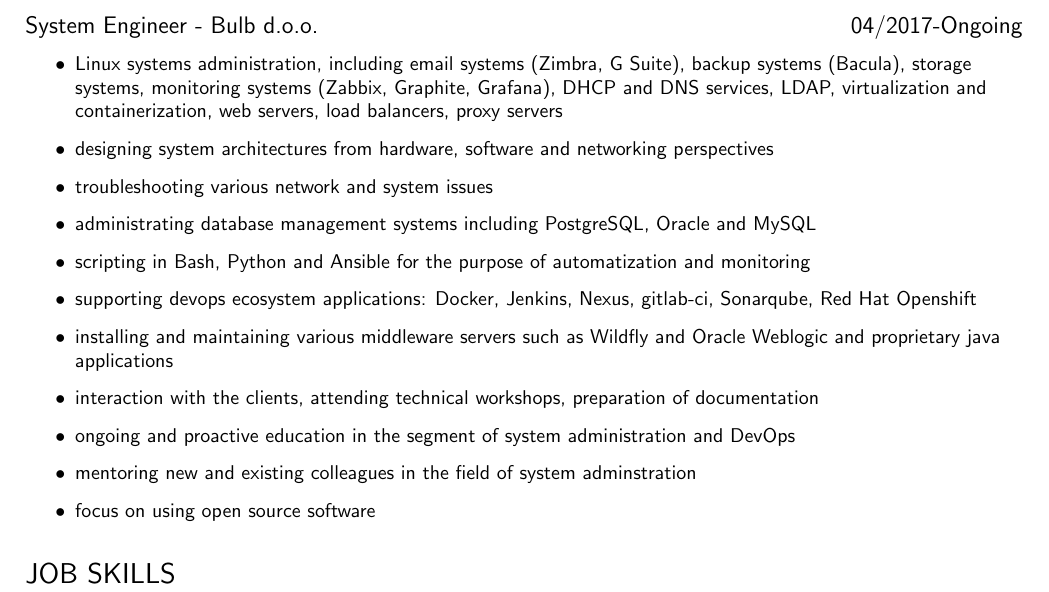
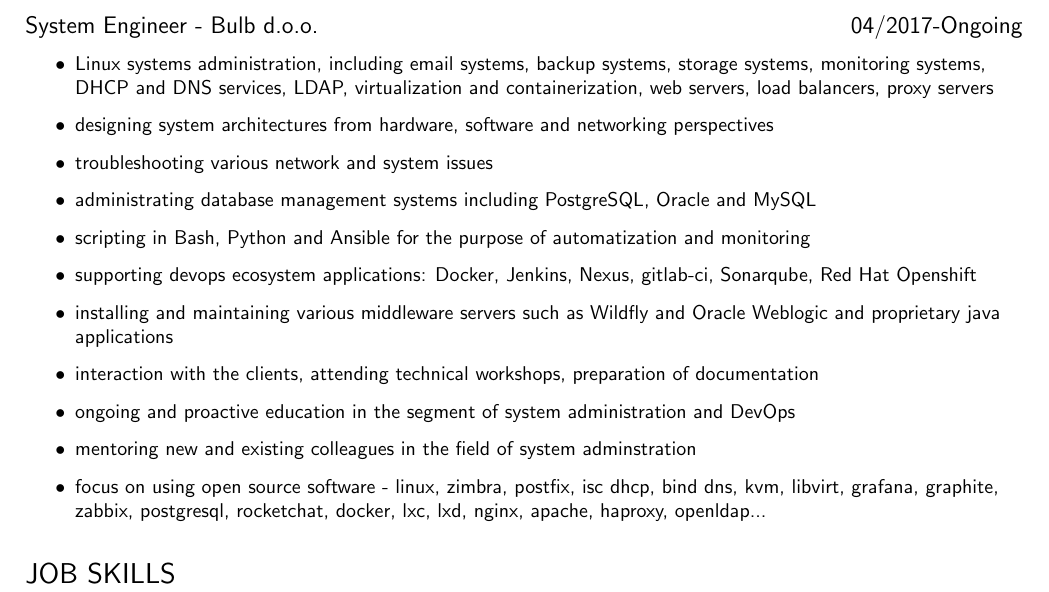
Before and after one commit to dsuded/cv, a LaTeX CV (cv.tex): part of page 2 of 2, cut so that both start at the same text. Compiled offline with pdfLaTeX.

Commit message:
updated description

```diff
--- a/cv.tex
+++ b/cv.tex
@@ -52,7 +52,7 @@
 \datedsubsection{System Engineer - Bulb d.o.o.}{04/2017-Ongoing}
 \begin{itemize}
     \setlength\itemsep{0.1cm}
-    \item Linux systems administration, including email systems (Zimbra, G Suite), backup systems (Bacula), storage systems, monitoring systems (Zabbix, Graphite, Grafana), DHCP and DNS services, LDAP, virtualization and containerization, web servers, load balancers, proxy servers
+    \item Linux systems administration, including email systems, backup systems, storage systems, monitoring systems, DHCP and DNS services, LDAP, virtualization and containerization, web servers, load balancers, proxy servers
     \item designing system architectures from hardware, software and networking perspectives
     \item troubleshooting various network and system issues
     \item administrating database management systems including PostgreSQL, Oracle and MySQL
@@ -62,7 +62,7 @@
     \item interaction with the clients, attending technical workshops, preparation of documentation
     \item ongoing and proactive education in the segment of system administration and DevOps
     \item mentoring new and existing colleagues in the field of system adminstration
-    \item focus on using open source software
+    \item focus on using open source software - linux, zimbra, postfix, isc dhcp, bind dns, kvm, libvirt, grafana, graphite, zabbix, postgresql, rocketchat, docker, lxc, lxd, nginx, apache, haproxy, openldap...
 \end{itemize}
 \section{JOB SKILLS}
 Linux (and Windows but in lesser part) system administration, networking, scripting, googling.
```
